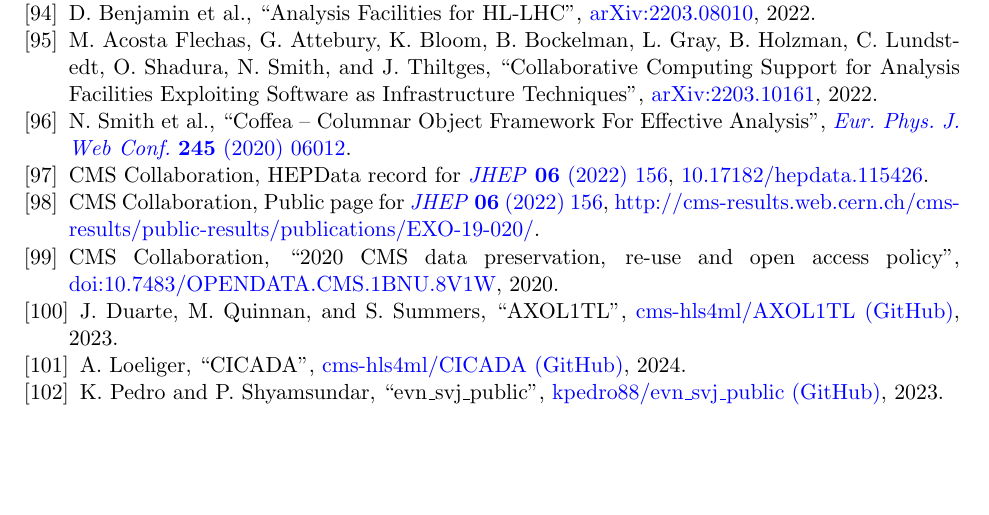
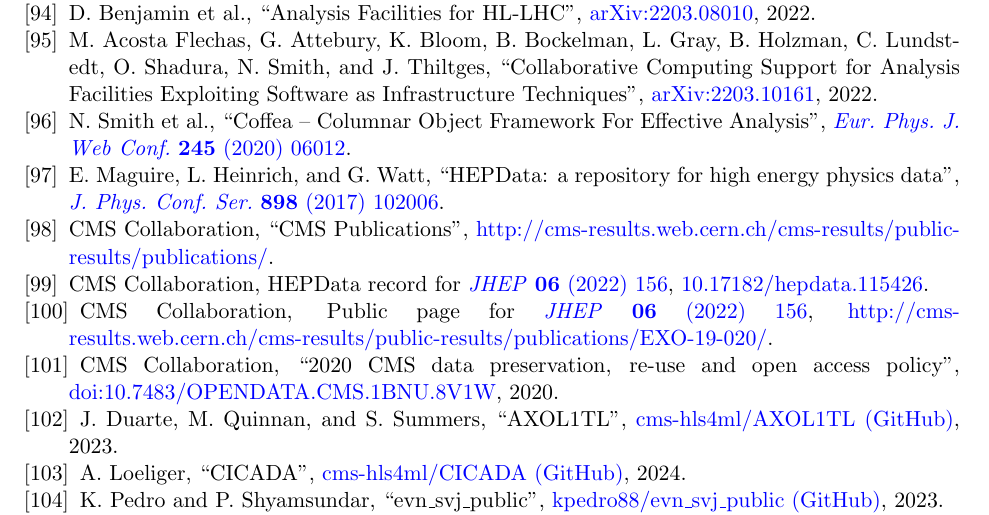
Before and after one commit to kpedro88/eca2024_proposal, a LaTeX document (main.tex, which reads biblio.tex): part of page 22 of 26, cut so that both start at the same text, the shorter picture padded with empty space. Compiled offline with pdfLaTeX.

Commit message:
add missing refs

```diff
--- a/biblio.tex
+++ b/biblio.tex
@@ -95,6 +95,8 @@
 \bibitem{Benjamin:2022dpo} D. Benjamin et al., ``Analysis Facilities for HL-LHC'', \href{https://arxiv.org/abs/2203.08010}{arXiv:2203.08010}, 2022.
 \bibitem{Flechas:2022uug} M. Acosta Flechas, G. Attebury, K. Bloom, B. Bockelman, L. Gray, B. Holzman, C. Lundstedt, O. Shadura, N. Smith, and J. Thiltges, ``Collaborative Computing Support for Analysis Facilities Exploiting Software as Infrastructure Techniques'', \href{https://arxiv.org/abs/2203.10161}{arXiv:2203.10161}, 2022.
 \bibitem{Smith:2020pxs} N. Smith et al., ``Coffea -- Columnar Object Framework For Effective Analysis'', \href{https://doi.org/10.1051/epjconf/202024506012}{\textit{Eur. Phys. J. Web Conf.} \textbf{245} (2020) 06012}.
+\bibitem{Maguire:2017ypu} E. Maguire, L. Heinrich, and G. Watt, ``HEPData: a repository for high energy physics data'', \href{https://doi.org/10.1088/1742-6596/898/10/102006}{\textit{J. Phys. Conf. Ser.} \textbf{898} (2017) 102006}.
+\bibitem{cmspub} CMS Collaboration, ``CMS Publications'', \href{http://cms-results.web.cern.ch/cms-results/public-results/publications/}{http://cms-results.web.cern.ch/cms-results/public-results/publications/}.
 \bibitem{hepdata} CMS Collaboration, HEPData record for \href{https://doi.org/10.1007/JHEP06(2022)156}{\textit{JHEP} \textbf{06} (2022) 156}, \href{https://doi.org/10.17182/hepdata.115426}{10.17182/hepdata.115426}.
 \bibitem{EXO-19-020} CMS Collaboration, Public page for \href{https://doi.org/10.1007/JHEP06(2022)156}{\textit{JHEP} \textbf{06} (2022) 156}, \href{http://cms-results.web.cern.ch/cms-results/public-results/publications/EXO-19-020/}{http://cms-results.web.cern.ch/cms-results/public-results/publications/EXO-19-020/}.
 \bibitem{cmsdata} CMS Collaboration, ``2020 CMS data preservation, re-use and open access policy'', \href{http://doi.org/10.7483/OPENDATA.CMS.1BNU.8V1W}{doi:10.7483/OPENDATA.CMS.1BNU.8V1W}, 2020.
```
